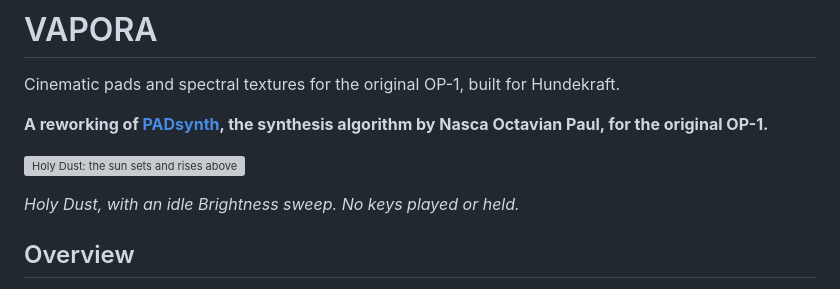
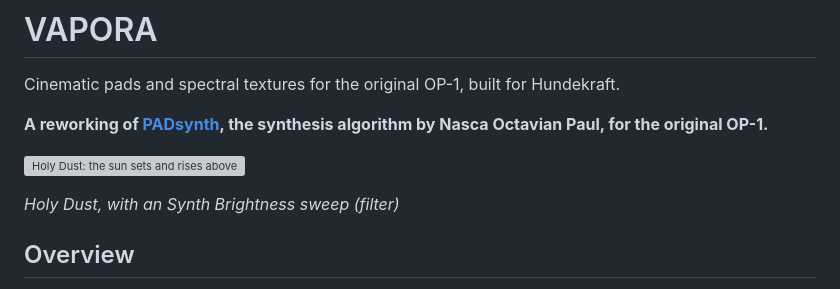
Before and after one commit to aiaaaa/vapora, a Markdown page: README.md, the part around the change. Rendered like a GitHub page; grey boxes are pictures that could not be loaded.

```diff
--- a/README.md
+++ b/README.md
@@ -6,7 +6,7 @@ Cinematic pads and spectral textures for the original OP-1, built for Hundekraft
 
 ![Holy Dust: the sun sets and rises above VAPORA’s animated waves](media/holy-dust.gif)
 
-*Holy Dust, with an idle Brightness sweep. No keys played or held.*
+*Holy Dust, with an Synth Brightness sweep (filter)*
 
 ## Overview
 
```
